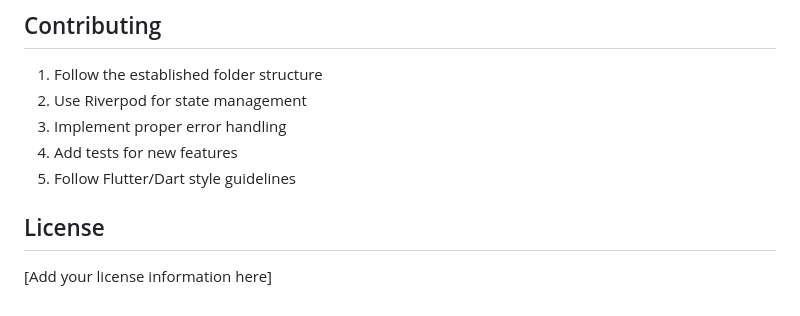
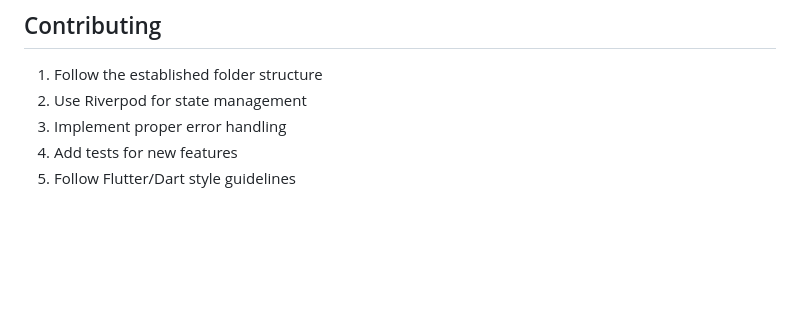
Before and after one commit to Rustaman1280/muzi, a Markdown page: README.md, the part around the change. Rendered like a GitHub page; blank space fills up the shorter version.

```diff
--- a/README.md
+++ b/README.md
@@ -150,7 +150,3 @@ The app requires the following permissions:
 3. Implement proper error handling
 4. Add tests for new features
 5. Follow Flutter/Dart style guidelines
-
-## License
-
-[Add your license information here]
```
